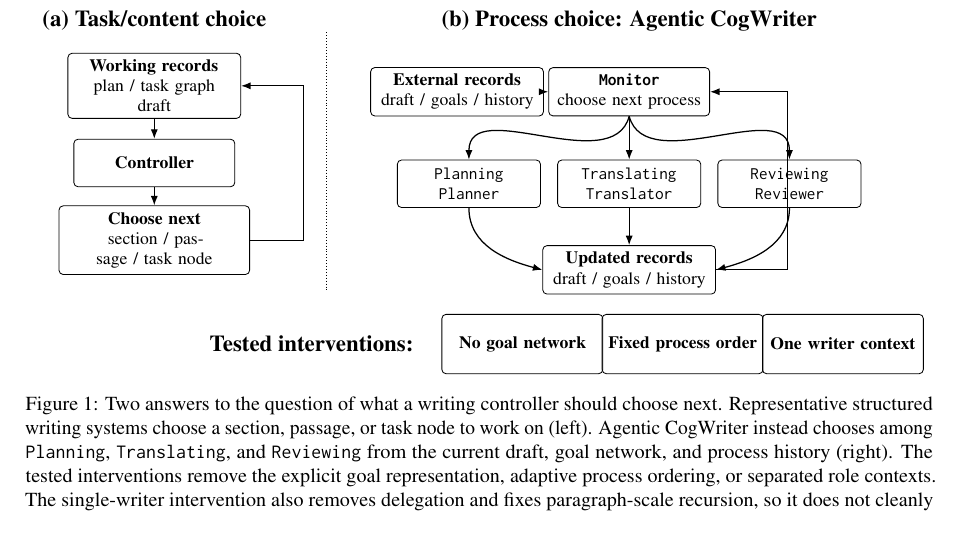
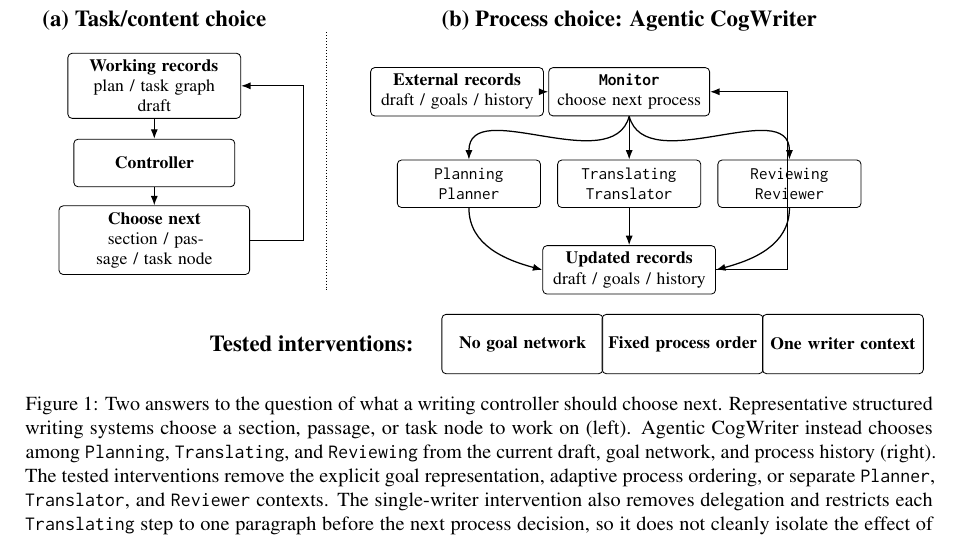
Before and after one commit to shunk031/agentic-cognitive-writing, a LaTeX paper (paper/acl_latex.tex, which reads paper/fig/tex/overview.tex): part of page 2 of 17, cut so that both start at the same text. Compiled offline with pdfLaTeX.

Commit message:
paper: align overview terminology

```diff
--- a/paper/fig/tex/overview.tex
+++ b/paper/fig/tex/overview.tex
@@ -92,6 +92,6 @@
     {\textbf{One writer context}};
 \end{tikzpicture}%
 }
-\caption{Two answers to the question of what a writing controller should choose next. Representative structured writing systems choose a section, passage, or task node to work on (left). Agentic CogWriter instead chooses among \texttt{Planning}, \texttt{Translating}, and \texttt{Reviewing} from the current draft, goal network, and process history (right). The tested interventions remove the explicit goal representation, adaptive process ordering, or separated role contexts. The single-writer intervention also removes delegation and fixes paragraph-scale recursion, so it does not cleanly isolate the effect of separated role contexts.}
+\caption{Two answers to the question of what a writing controller should choose next. Representative structured writing systems choose a section, passage, or task node to work on (left). Agentic CogWriter instead chooses among \texttt{Planning}, \texttt{Translating}, and \texttt{Reviewing} from the current draft, goal network, and process history (right). The tested interventions remove the explicit goal representation, adaptive process ordering, or separate \texttt{Planner}, \texttt{Translator}, and \texttt{Reviewer} contexts. The single-writer intervention also removes delegation and restricts each \texttt{Translating} step to one paragraph before the next process decision, so it does not cleanly isolate the effect of separate process contexts.}
 \label{fig:agentic-cogwriter}
 \end{figure*}
```
